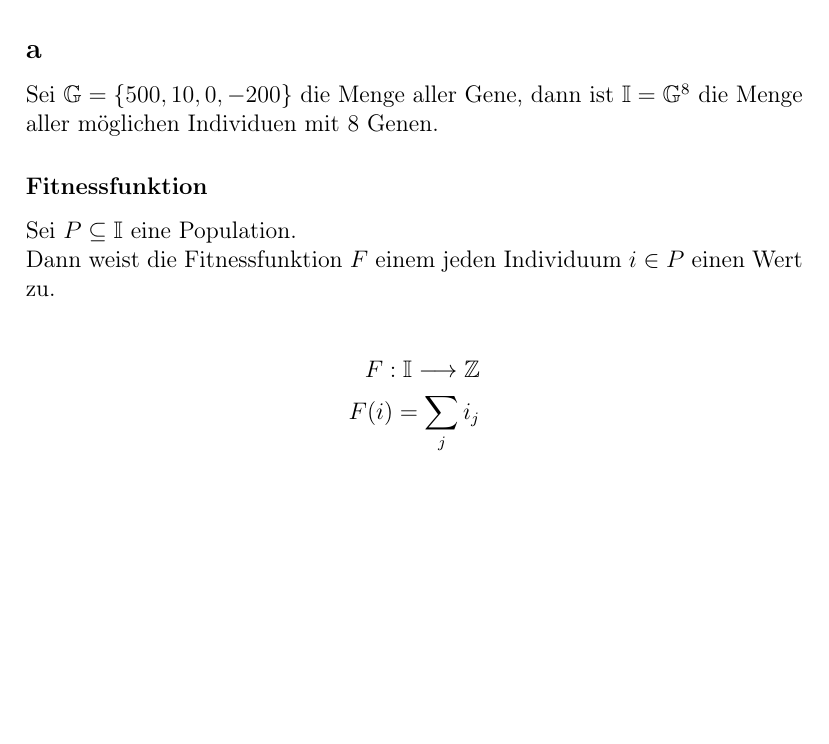
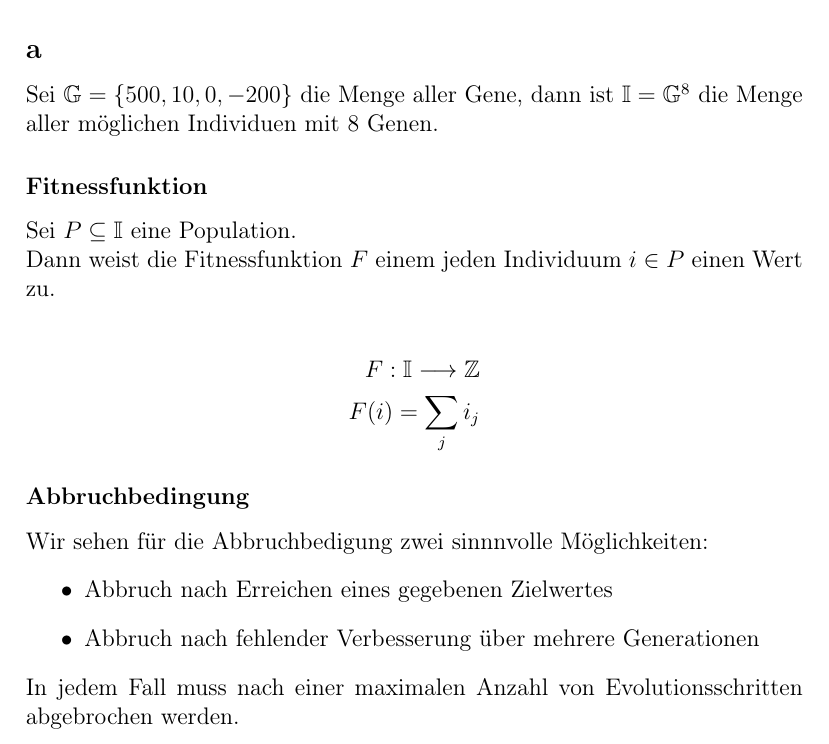
Before and after one commit to kRITZCREEK/kuenstliche-intelligenz-praktikum, a LaTeX document (Praktikum2/Doku/Praktikum2.tex): part of page 2 of 2, cut so that both start at the same text, the shorter picture padded with empty space. Compiled offline with pdfLaTeX.

Commit message:
Fügt Abbruchbedigung hinzu

```diff
--- a/Praktikum2/Doku/Praktikum2.tex
+++ b/Praktikum2/Doku/Praktikum2.tex
@@ -53,6 +53,15 @@ F: \mathbb{I} \longrightarrow \mathbb{Z}\\
 F(i) = \sum_j i_j
 \end{align*}
 
+\subsubsection*{Abbruchbedingung}
+Wir sehen für die Abbruchbedigung zwei sinnnvolle Möglichkeiten:
+\begin{itemize}
+\item Abbruch nach Erreichen eines gegebenen Zielwertes
+\item Abbruch nach fehlender Verbesserung über mehrere Generationen
+\end{itemize}
+In jedem Fall muss nach einer maximalen Anzahl von Evolutionsschritten
+abgebrochen werden.
+
 \end{document}
 
 %%% Local Variables:
```
